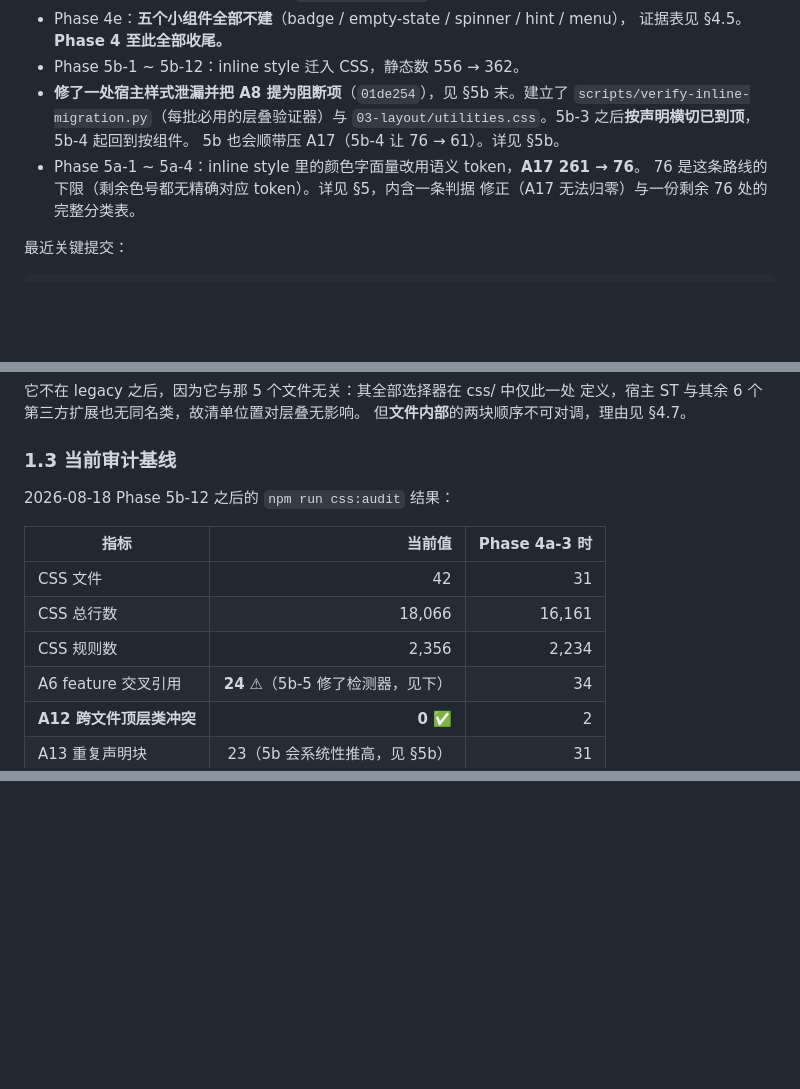
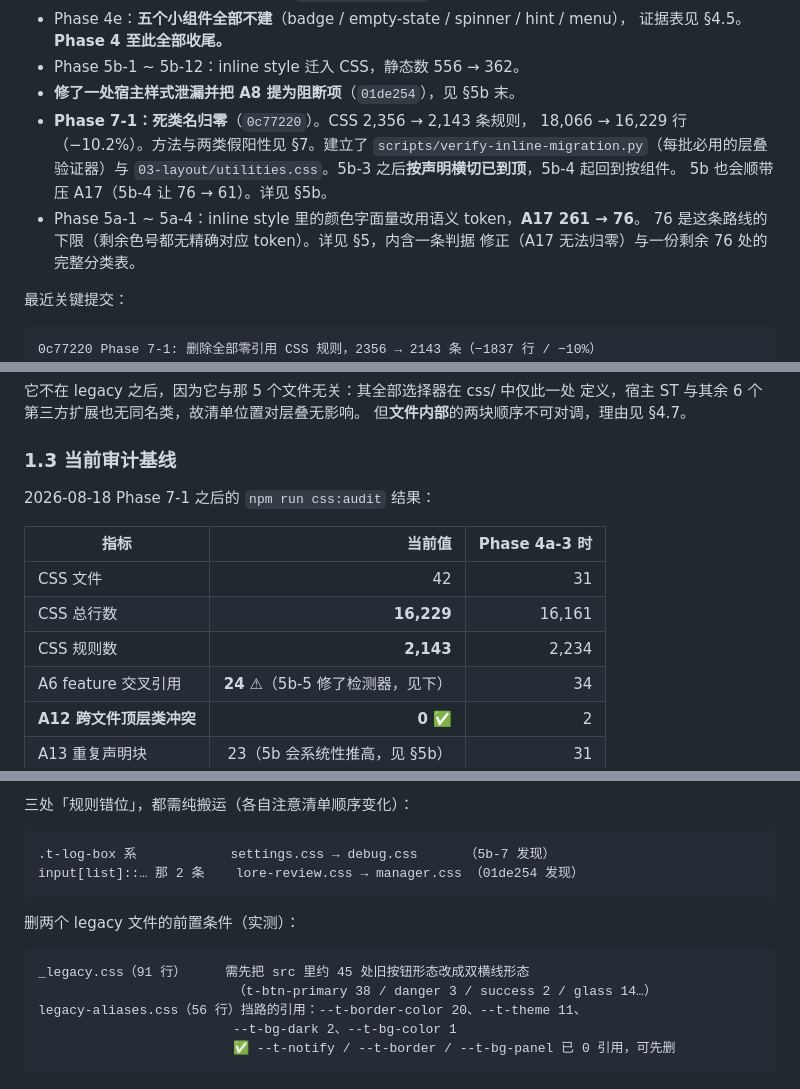
Before and after one commit to Titania-elf/echo-theater, a Markdown page: 未完成.md, 3 parts joined by grey strips. Drawn GitHub-style; blank space fills up the shorter version.

````diff
--- a/未完成.md
+++ b/未完成.md
@@ -55,7 +55,9 @@
 - Phase 4e：**五个小组件全部不建**（badge / empty-state / spinner / hint / menu），
   证据表见 §4.5。**Phase 4 至此全部收尾。**
 - Phase 5b-1 ~ 5b-12：inline style 迁入 CSS，静态数 556 → 362。
-- **修了一处宿主样式泄漏并把 A8 提为阻断项**（`01de254`），见 §5b 末。建立了
+- **修了一处宿主样式泄漏并把 A8 提为阻断项**（`01de254`），见 §5b 末。
+- **Phase 7-1：死类名归零**（`0c77220`）。CSS 2,356 → 2,143 条规则，
+  18,066 → 16,229 行（−10.2%）。方法与两类假阳性见 §7。建立了
   `scripts/verify-inline-migration.py`（每批必用的层叠验证器）与
   `03-layout/utilities.css`。5b-3 之后**按声明横切已到顶**，5b-4 起回到按组件。
   5b 也会顺带压 A17（5b-4 让 76 → 61）。详见 §5b。
@@ -66,6 +68,7 @@
 最近关键提交：
 
 ```text
+0c77220 Phase 7-1: 删除全部零引用 CSS 规则，2356 → 2143 条（−1837 行 / −10%）
 e6fff65 Phase 5b-12: 悬浮球 12 个预设色块改属性选择器，A17 → 10（settingsWindow 清零）
 01de254 fix: 修 input[list]::-webkit-calendar-picker-indicator 泄漏，A8 提为阻断项
 52123bb Phase 5b-11: api.js 确认弹窗迁入 CSS，A17 → 22（验证器 50 对全覆盖）
@@ -167,13 +170,13 @@ settings-drawer.css  ST 扩展设置抽屉 + 更新弹窗（.titania-*）
 
 ### 1.3 当前审计基线
 
-2026-08-18 Phase 5b-12 之后的 `npm run css:audit` 结果：
+2026-08-18 Phase 7-1 之后的 `npm run css:audit` 结果：
 
 | 指标 | 当前值 | Phase 4a-3 时 |
 |---|---:|---:|
 | CSS 文件 | 42 | 31 |
-| CSS 总行数 | 18,066 | 16,161 |
-| CSS 规则数 | 2,356 | 2,234 |
+| CSS 总行数 | **16,229** | 16,161 |
+| CSS 规则数 | **2,143** | 2,234 |
 | A6 feature 交叉引用 | **24** ⚠（5b-5 修了检测器，见下） | 34 |
 | **A12 跨文件顶层类冲突** | **0** ✅ | 2 |
 | A13 重复声明块 | 23（5b 会系统性推高，见 §5b） | 31 |
@@ -1688,0 +1787,16 @@ Phase 5 开工前先读 §4.7 里「新学到的验证手法」：审计的 `sty
+三处「规则错位」，都需纯搬运（各自注意清单顺序变化）：
+
+```text
+.t-log-box 系            settings.css → debug.css      （5b-7 发现）
+input[list]::… 那 2 条    lore-review.css → manager.css （01de254 发现）
+```
+
+删两个 legacy 文件的前置条件（实测）：
+
+```text
+_legacy.css（91 行）     需先把 src 里约 45 处旧按钮形态改成双横线形态
+                         （t-btn-primary 38 / danger 3 / success 2 / glass 14…）
+legacy-aliases.css（56 行）挡路的引用：--t-border-color 20、--t-theme 11、
+                         --t-bg-dark 2、--t-bg-color 1
+                         ✅ --t-notify / --t-border / --t-bg-panel 已 0 引用，可先删
+```
````
Also changed, not shown: other parts of 未完成.md (+96 -1 lines).
